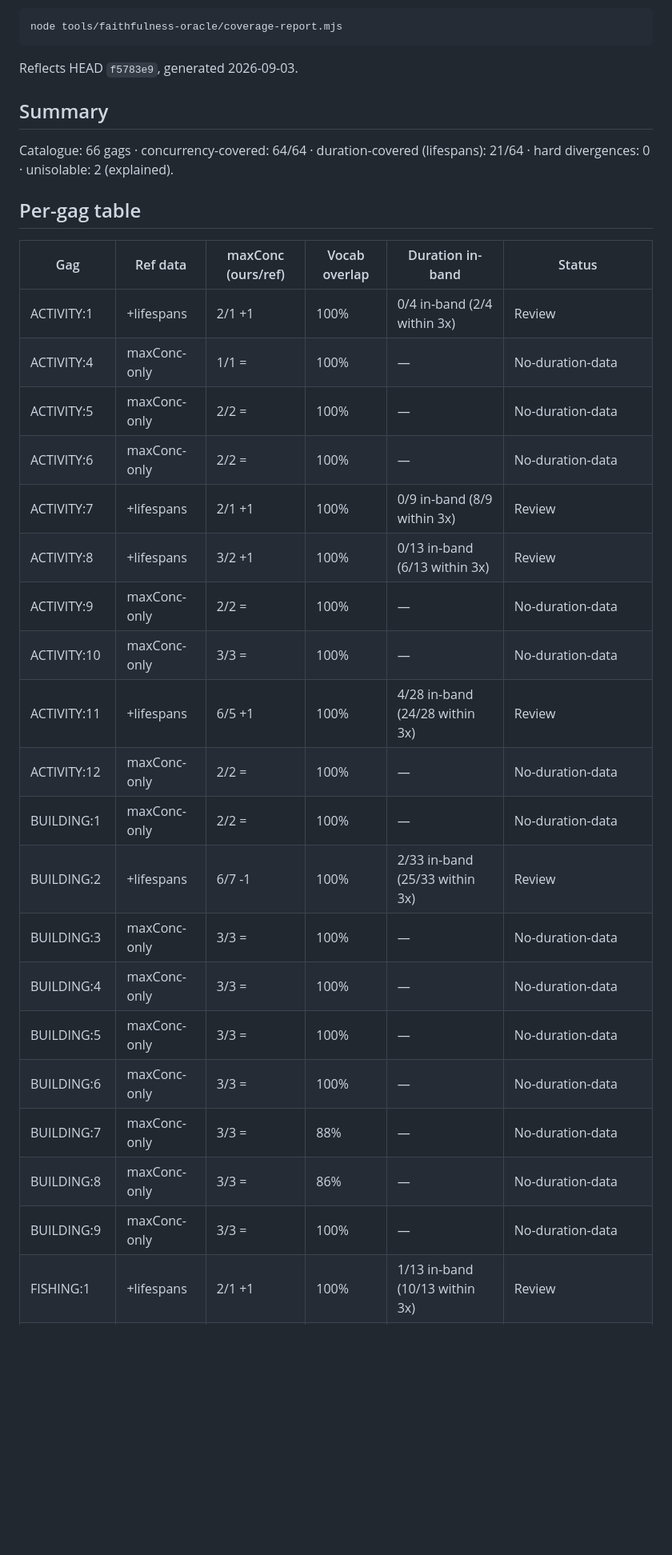
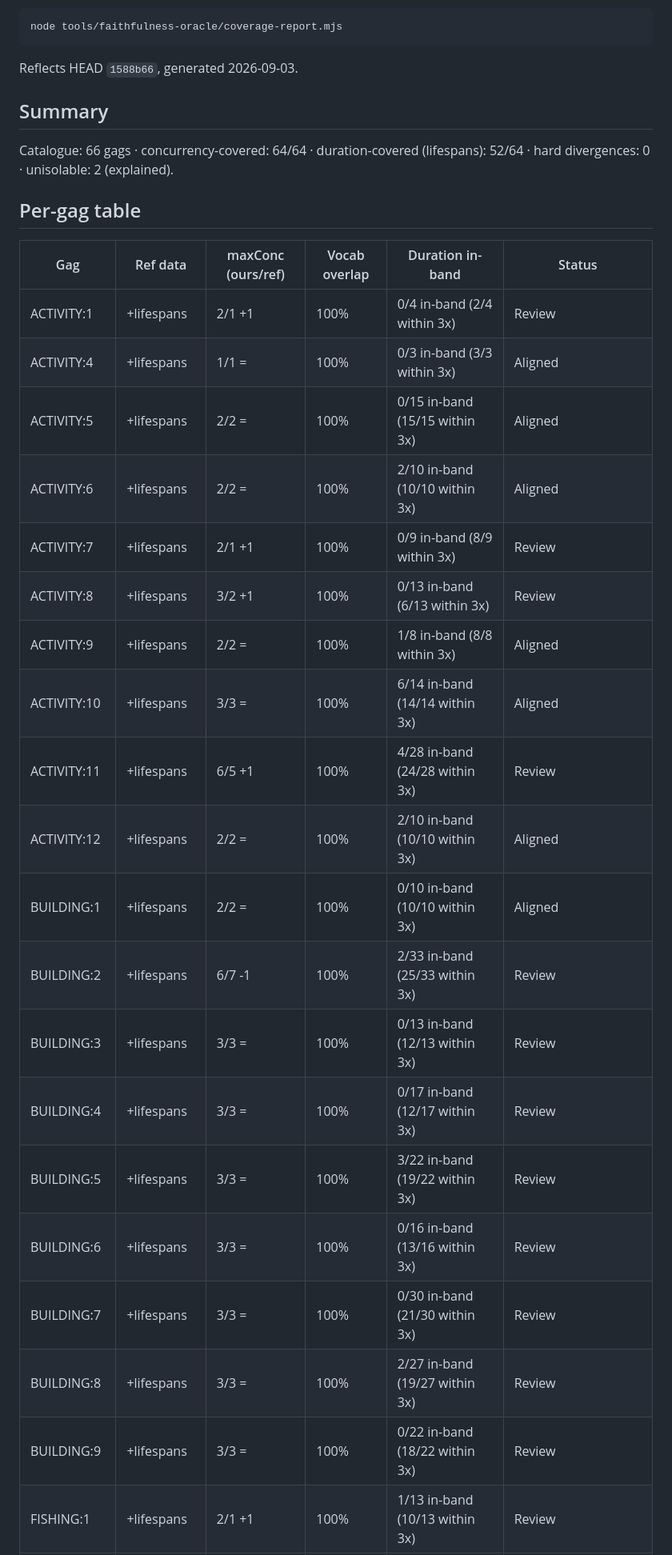
Before and after one commit to khawkins98/johnny_web, a Markdown page: docs/oracle-coverage.md, the part around one of its changes. Shown at 80% size. Rendered like a GitHub page; blank space fills up the shorter version.

Commit message:
docs(oracle): regenerate coverage after N=8 lifespan enrichment (duration 52/64)

````diff
--- a/docs/oracle-coverage.md
+++ b/docs/oracle-coverage.md
@@ -12,34 +12,34 @@ Regenerate with:
 node tools/faithfulness-oracle/coverage-report.mjs
 ```
 
-Reflects HEAD `f5783e9`, generated 2026-09-03.
+Reflects HEAD `1588b66`, generated 2026-09-03.
 
 ## Summary
 
-Catalogue: 66 gags · concurrency-covered: 64/64 · duration-covered (lifespans): 21/64 · hard divergences: 0 · unisolable: 2 (explained).
+Catalogue: 66 gags · concurrency-covered: 64/64 · duration-covered (lifespans): 52/64 · hard divergences: 0 · unisolable: 2 (explained).
 
 ## Per-gag table
 
 | Gag | Ref data | maxConc (ours/ref) | Vocab overlap | Duration in-band | Status |
 |-----|----------|---------------------|---------------|-------------------|--------|
 | ACTIVITY:1 | +lifespans | 2/1 +1 | 100% | 0/4 in-band (2/4 within 3x) | Review |
-| ACTIVITY:4 | maxConc-only | 1/1 = | 100% | — | No-duration-data |
-| ACTIVITY:5 | maxConc-only | 2/2 = | 100% | — | No-duration-data |
-| ACTIVITY:6 | maxConc-only | 2/2 = | 100% | — | No-duration-data |
+| ACTIVITY:4 | +lifespans | 1/1 = | 100% | 0/3 in-band (3/3 within 3x) | Aligned |
+| ACTIVITY:5 | +lifespans | 2/2 = | 100% | 0/15 in-band (15/15 within 3x) | Aligned |
+| ACTIVITY:6 | +lifespans | 2/2 = | 100% | 2/10 in-band (10/10 within 3x) | Aligned |
 | ACTIVITY:7 | +lifespans | 2/1 +1 | 100% | 0/9 in-band (8/9 within 3x) | Review |
 | ACTIVITY:8 | +lifespans | 3/2 +1 | 100% | 0/13 in-band (6/13 within 3x) | Review |
-| ACTIVITY:9 | maxConc-only | 2/2 = | 100% | — | No-duration-data |
-| ACTIVITY:10 | maxConc-only | 3/3 = | 100% | — | No-duration-data |
+| ACTIVITY:9 | +lifespans | 2/2 = | 100% | 1/8 in-band (8/8 within 3x) | Aligned |
+| ACTIVITY:10 | +lifespans | 3/3 = | 100% | 6/14 in-band (14/14 within 3x) | Aligned |
 | ACTIVITY:11 | +lifespans | 6/5 +1 | 100% | 4/28 in-band (24/28 within 3x) | Review |
-| ACTIVITY:12 | maxConc-only | 2/2 = | 100% | — | No-duration-data |
-| BUILDING:1 | maxConc-only | 2/2 = | 100% | — | No-duration-data |
+| ACTIVITY:12 | +lifespans | 2/2 = | 100% | 2/10 in-band (10/10 within 3x) | Aligned |
+| BUILDING:1 | +lifespans | 2/2 = | 100% | 0/10 in-band (10/10 within 3x) | Aligned |
 | BUILDING:2 | +lifespans | 6/7 -1 | 100% | 2/33 in-band (25/33 within 3x) | Review |
-| BUILDING:3 | maxConc-only | 3/3 = | 100% | — | No-duration-data |
-| BUILDING:4 | maxConc-only | 3/3 = | 100% | — | No-duration-data |
-| BUILDING:5 | maxConc-only | 3/3 = | 100% | — | No-duration-data |
-| BUILDING:6 | maxConc-only | 3/3 = | 100% | — | No-duration-data |
-| BUILDING:7 | maxConc-only | 3/3 = | 88% | — | No-duration-data |
-| BUILDING:8 | maxConc-only | 3/3 = | 86% | — | No-duration-data |
-| BUILDING:9 | maxConc-only | 3/3 = | 100% | — | No-duration-data |
+| BUILDING:3 | +lifespans | 3/3 = | 100% | 0/13 in-band (12/13 within 3x) | Review |
+| BUILDING:4 | +lifespans | 3/3 = | 100% | 0/17 in-band (12/17 within 3x) | Review |
+| BUILDING:5 | +lifespans | 3/3 = | 100% | 3/22 in-band (19/22 within 3x) | Review |
+| BUILDING:6 | +lifespans | 3/3 = | 100% | 0/16 in-band (13/16 within 3x) | Review |
+| BUILDING:7 | +lifespans | 3/3 = | 100% | 0/30 in-band (21/30 within 3x) | Review |
+| BUILDING:8 | +lifespans | 3/3 = | 100% | 2/27 in-band (19/27 within 3x) | Review |
+| BUILDING:9 | +lifespans | 3/3 = | 100% | 0/22 in-band (18/22 within 3x) | Review |
 | FISHING:1 | +lifespans | 2/1 +1 | 100% | 1/13 in-band (10/13 within 3x) | Review |
 | FISHING:2 | +lifespans | 2/1 +1 | 100% | 3/13 in-band (9/13 within 3x) | Review |
````
Also changed, not shown: other parts of docs/oracle-coverage.md (+17 -17 lines).
